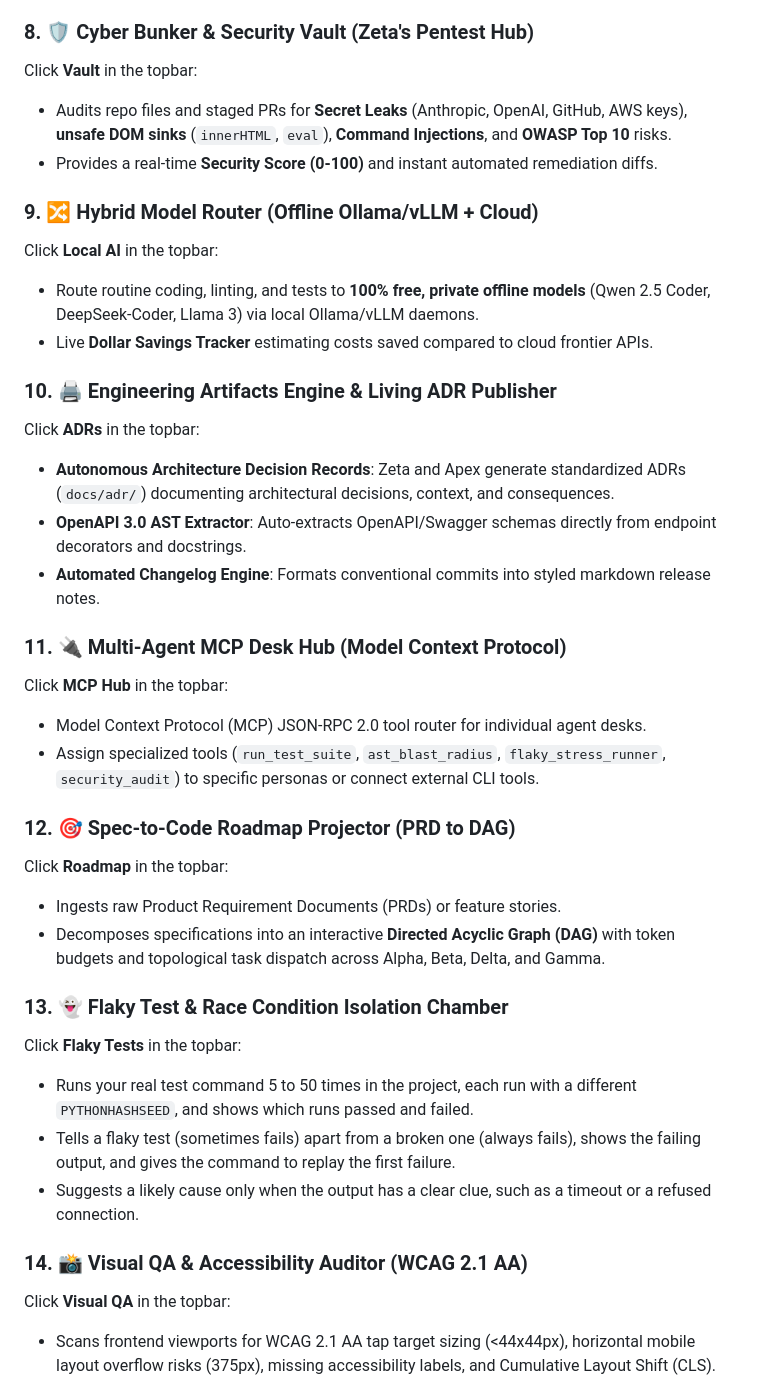
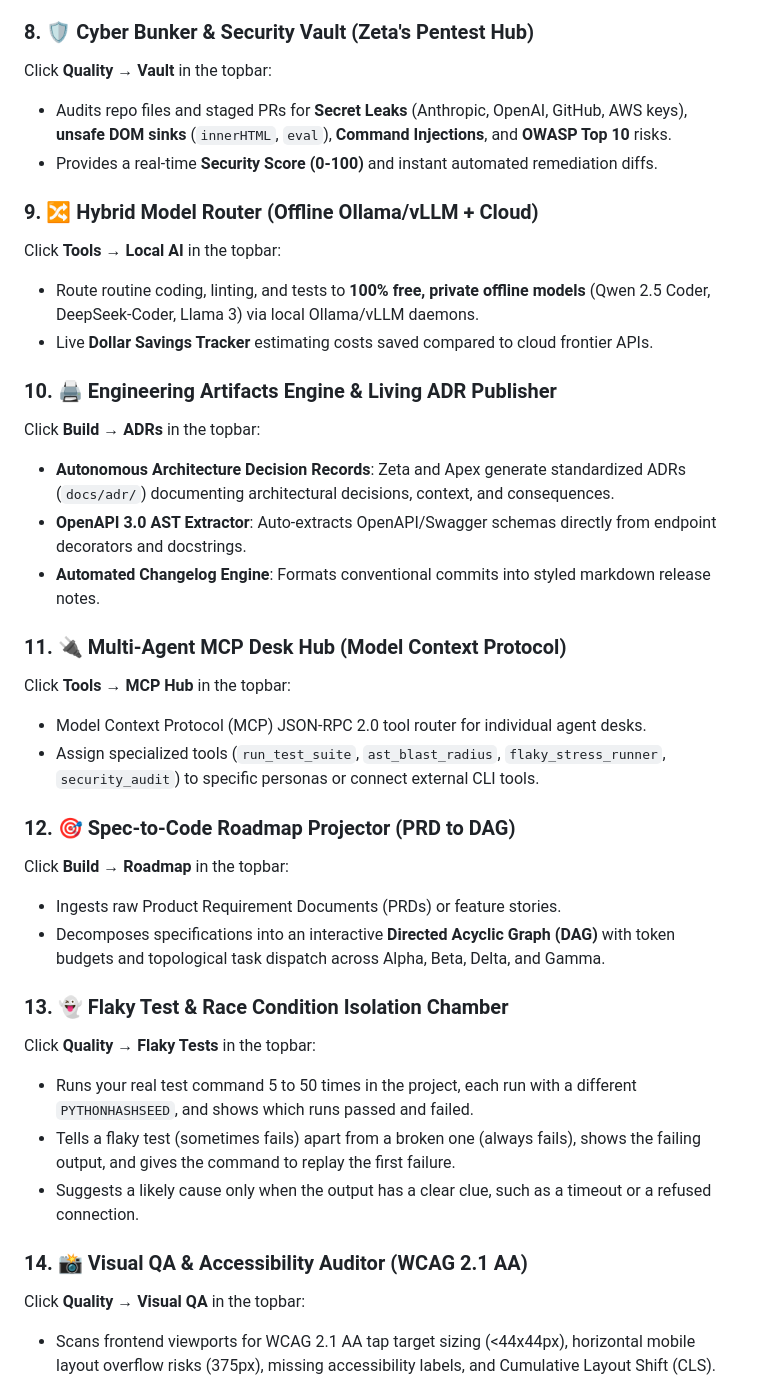
Before and after one commit to sanjaydep1996/devsquad, a Markdown page: README.md, the part around one of its changes. GitHub-like rendering.

```diff
--- a/README.md
+++ b/README.md
@@ -81,39 +81,39 @@ Click the **Industrial Server Rack** on the work floor:
 - **Closed-Loop Healing Swarm**: Gamma QA and Alpha BE diagnose the failure, auto-synthesize resilience patterns (exponential backoff with jitter, circuit breakers, schema adapters), and generate regression tests.
 
 ### 8. 🛡️ Cyber Bunker & Security Vault (Zeta's Pentest Hub)
-Click **Vault** in the topbar:
+Click **Quality → Vault** in the topbar:
 - Audits repo files and staged PRs for **Secret Leaks** (Anthropic, OpenAI, GitHub, AWS keys), **unsafe DOM sinks** (`innerHTML`, `eval`), **Command Injections**, and **OWASP Top 10** risks.
 - Provides a real-time **Security Score (0-100)** and instant automated remediation diffs.
 
 ### 9. 🔀 Hybrid Model Router (Offline Ollama/vLLM + Cloud)
-Click **Local AI** in the topbar:
+Click **Tools → Local AI** in the topbar:
 - Route routine coding, linting, and tests to **100% free, private offline models** (Qwen 2.5 Coder, DeepSeek-Coder, Llama 3) via local Ollama/vLLM daemons.
 - Live **Dollar Savings Tracker** estimating costs saved compared to cloud frontier APIs.
 
 ### 10. 🖨️ Engineering Artifacts Engine & Living ADR Publisher
-Click **ADRs** in the topbar:
+Click **Build → ADRs** in the topbar:
 - **Autonomous Architecture Decision Records**: Zeta and Apex generate standardized ADRs (`docs/adr/`) documenting architectural decisions, context, and consequences.
 - **OpenAPI 3.0 AST Extractor**: Auto-extracts OpenAPI/Swagger schemas directly from endpoint decorators and docstrings.
 - **Automated Changelog Engine**: Formats conventional commits into styled markdown release notes.
 
 ### 11. 🔌 Multi-Agent MCP Desk Hub (Model Context Protocol)
-Click **MCP Hub** in the topbar:
+Click **Tools → MCP Hub** in the topbar:
 - Model Context Protocol (MCP) JSON-RPC 2.0 tool router for individual agent desks.
 - Assign specialized tools (`run_test_suite`, `ast_blast_radius`, `flaky_stress_runner`, `security_audit`) to specific personas or connect external CLI tools.
 
 ### 12. 🎯 Spec-to-Code Roadmap Projector (PRD to DAG)
-Click **Roadmap** in the topbar:
+Click **Build → Roadmap** in the topbar:
 - Ingests raw Product Requirement Documents (PRDs) or feature stories.
 - Decomposes specifications into an interactive **Directed Acyclic Graph (DAG)** with token budgets and topological task dispatch across Alpha, Beta, Delta, and Gamma.
 
 ### 13. 👻 Flaky Test & Race Condition Isolation Chamber
-Click **Flaky Tests** in the topbar:
+Click **Quality → Flaky Tests** in the topbar:
 - Runs your real test command 5 to 50 times in the project, each run with a different `PYTHONHASHSEED`, and shows which runs passed and failed.
 - Tells a flaky test (sometimes fails) apart from a broken one (always fails), shows the failing output, and gives the command to replay the first failure.
 - Suggests a likely cause only when the output has a clear clue, such as a timeout or a refused connection.
 
 ### 14. 📸 Visual QA & Accessibility Auditor (WCAG 2.1 AA)
-Click **Visual QA** in the topbar:
+Click **Quality → Visual QA** in the topbar:
 - Scans frontend viewports for WCAG 2.1 AA tap target sizing (<44x44px), horizontal mobile layout overflow risks (375px), missing accessibility labels, and Cumulative Layout Shift (CLS).
 
 ### 15. 📋 The Review Desk
```
Also changed, not shown: other parts of README.md (+9 -5 lines), CHANGELOG.md (+2 -0 lines), docs/screenshot-office-day.jpg (added), docs/screenshot-office.jpg, docs/screenshot-workshop.jpg (added).
